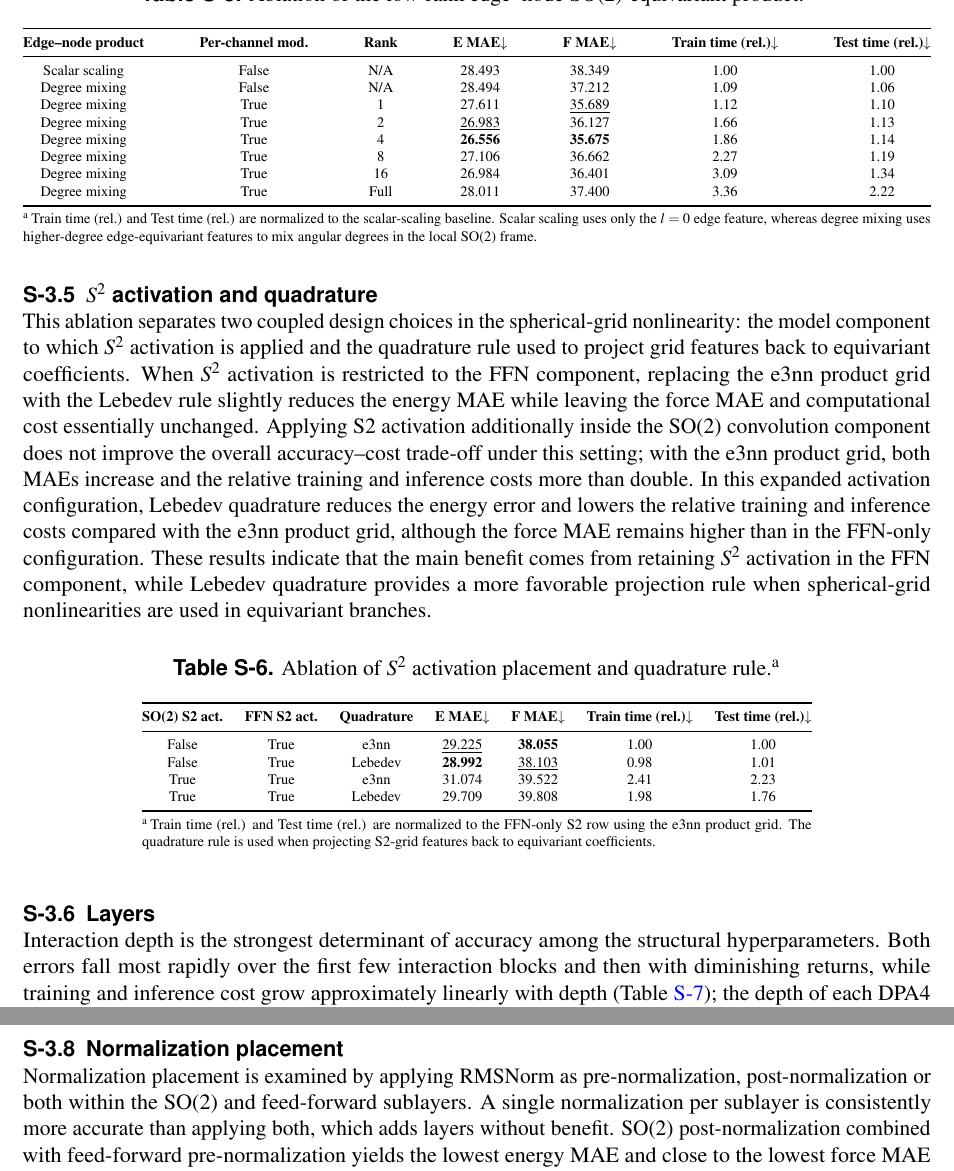
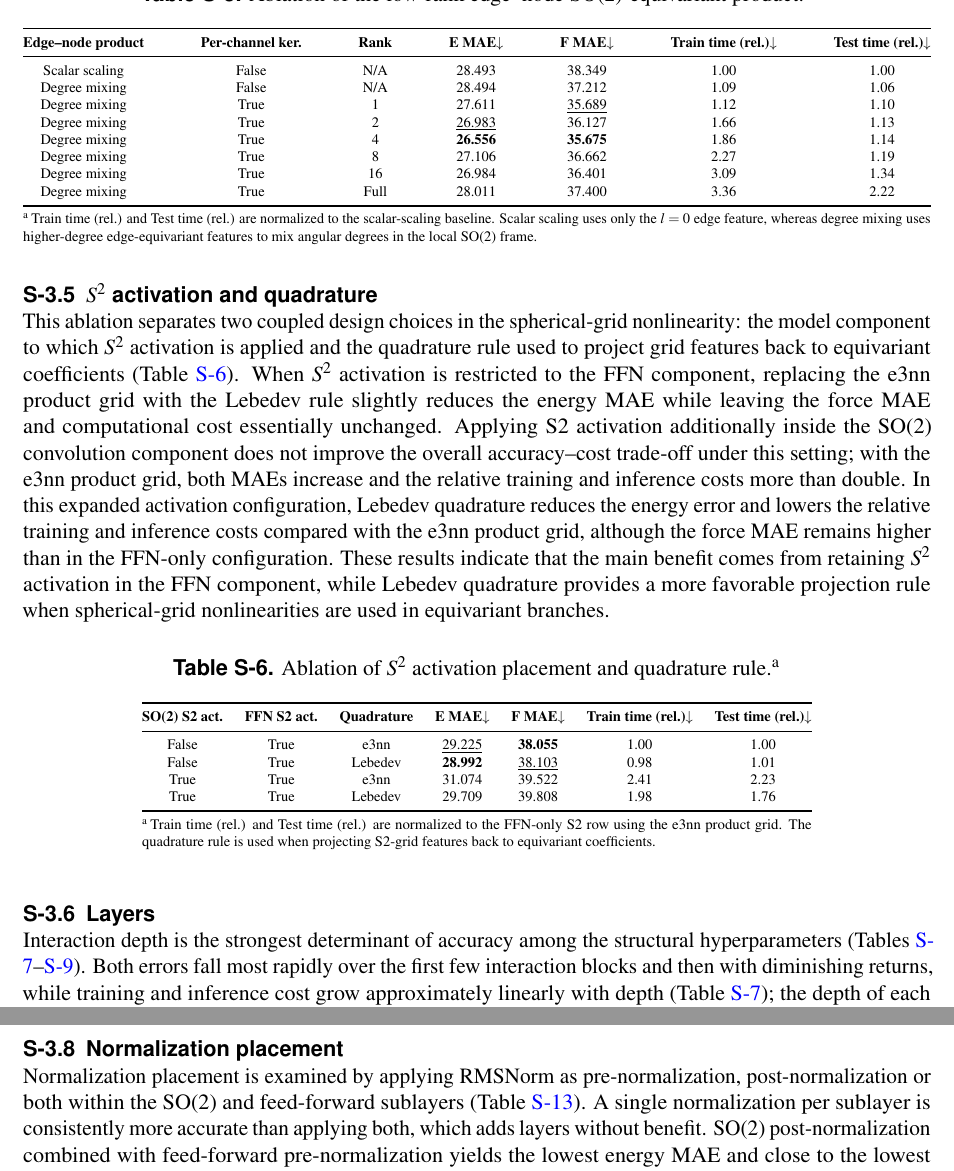
Before and after one commit to iProzd/DPA4-manuscript, a LaTeX paper (main.tex, which reads chap/sm.tex): two parts of pages 39 and 42 of 48, joined at a grey line, cut so that both start at the same text. Compiled offline with pdfLaTeX.

Commit message:
Add table references to opener sentences of §S-3 ablation subsections
Cite the relevant table (or table range for multi-table subsections) in the opening sentence of each §S-3 ablation subsection so the reader knows where the supporting data live before reading the prose: §S-3.1 (compile), §S-3.2 (attention), §S-3.3 (multi-focus), §S-3.5 (S^2 quadrature), §S-3.6 (layers), §S-3.7 (attention design variants) and §S-3.8 (norm placement). §S-3.4 already received this update earlier; §S-3.9 already had a table reference in its opener.

Co-Authored-By: Claude Opus 4.7 (1M context) <noreply@anthropic.com>

```diff
--- a/chap/sm.tex
+++ b/chap/sm.tex
@@ -272,7 +273,7 @@ expressive full kernel.
         \begin{tabular*}{\linewidth}{@{\extracolsep{\fill}}ccccccc@{}}
             \toprule
             \textbf{Edge--node product} &
-            \textbf{Per-channel mod.} &
+            \textbf{Per-channel ker.} &
             \textbf{Rank} &
             \textbf{E MAE}$\downarrow$ &
             \textbf{F MAE}$\downarrow$ &
@@ -304,7 +305,8 @@ expressive full kernel.
 
 This ablation separates two coupled design choices in the spherical-grid
 nonlinearity: the model component to which $\Sph$ activation is applied and the
-quadrature rule used to project grid features back to equivariant coefficients.
+quadrature rule used to project grid features back to equivariant coefficients
+(Table~\ref{tab:sm_quadrature_ablation}).
 When $\Sph$ activation is restricted to the FFN component, replacing the e3nn
 product grid with the Lebedev rule slightly reduces the energy MAE while
 leaving the force MAE and computational cost essentially unchanged. Applying S2
@@ -354,7 +356,7 @@ nonlinearities are used in equivariant branches.
 \subsection{Layers}
 
 Interaction depth is the strongest determinant of accuracy among the structural
-hyperparameters. Both errors fall most rapidly over the first few interaction
+hyperparameters (Tables~\ref{tab:sm_layers}--\ref{tab:sm_ffn_stack}). Both errors fall most rapidly over the first few interaction
 blocks and then with diminishing returns, while training and inference cost grow
 approximately linearly with depth (Table~\ref{tab:sm_layers}); the depth of each
 DPA4 variant is therefore chosen to balance accuracy against cost rather than to
@@ -552,7 +555,8 @@ attention without further projections is therefore retained as the default.
 \subsection{Normalization placement}
 
 Normalization placement is examined by applying RMSNorm as pre-normalization,
-post-normalization or both within the SO(2) and feed-forward sublayers. A single
+post-normalization or both within the SO(2) and feed-forward sublayers
+(Table~\ref{tab:sm_stability}). A single
 normalization per sublayer is consistently more accurate than applying both,
 which adds layers without benefit. SO(2) post-normalization combined with
 feed-forward pre-normalization yields the lowest energy MAE and close to the
```
Also changed, not shown: chap/sm.tex (8 more changed lines).
